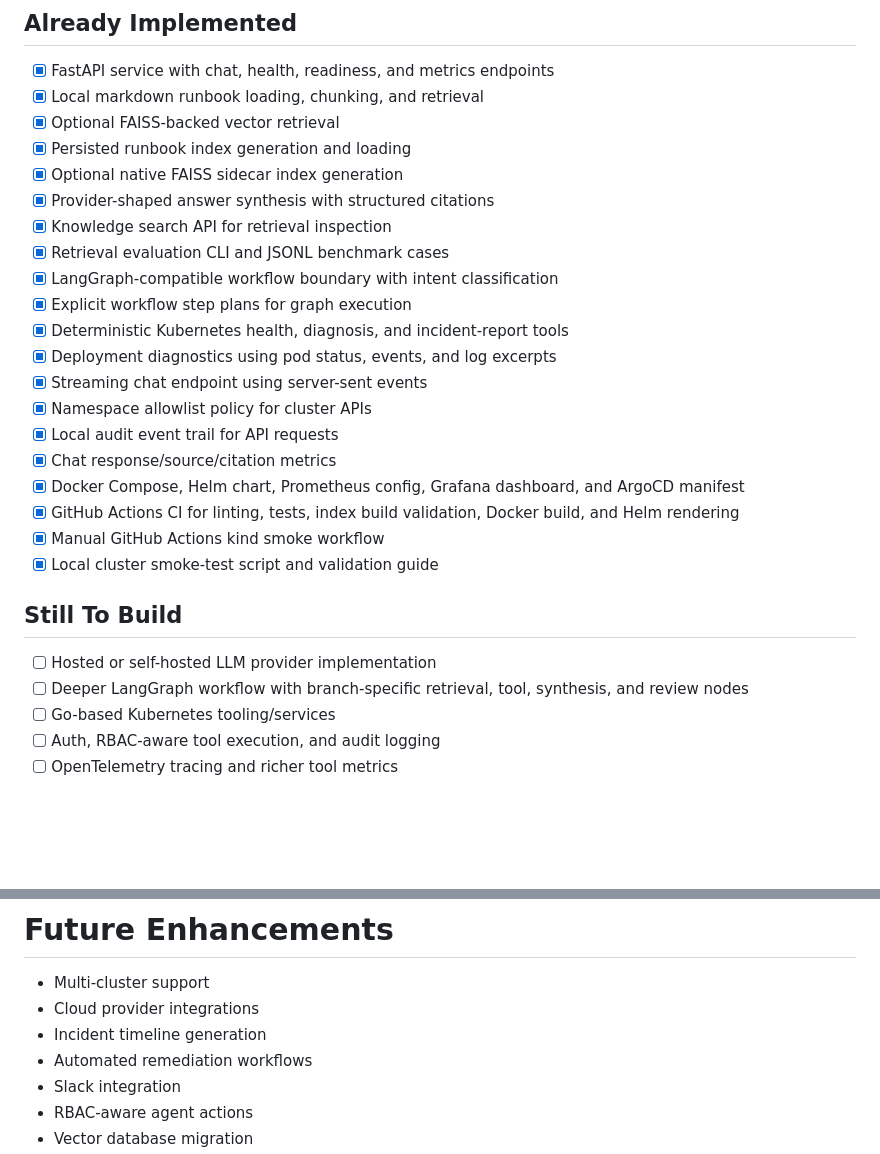
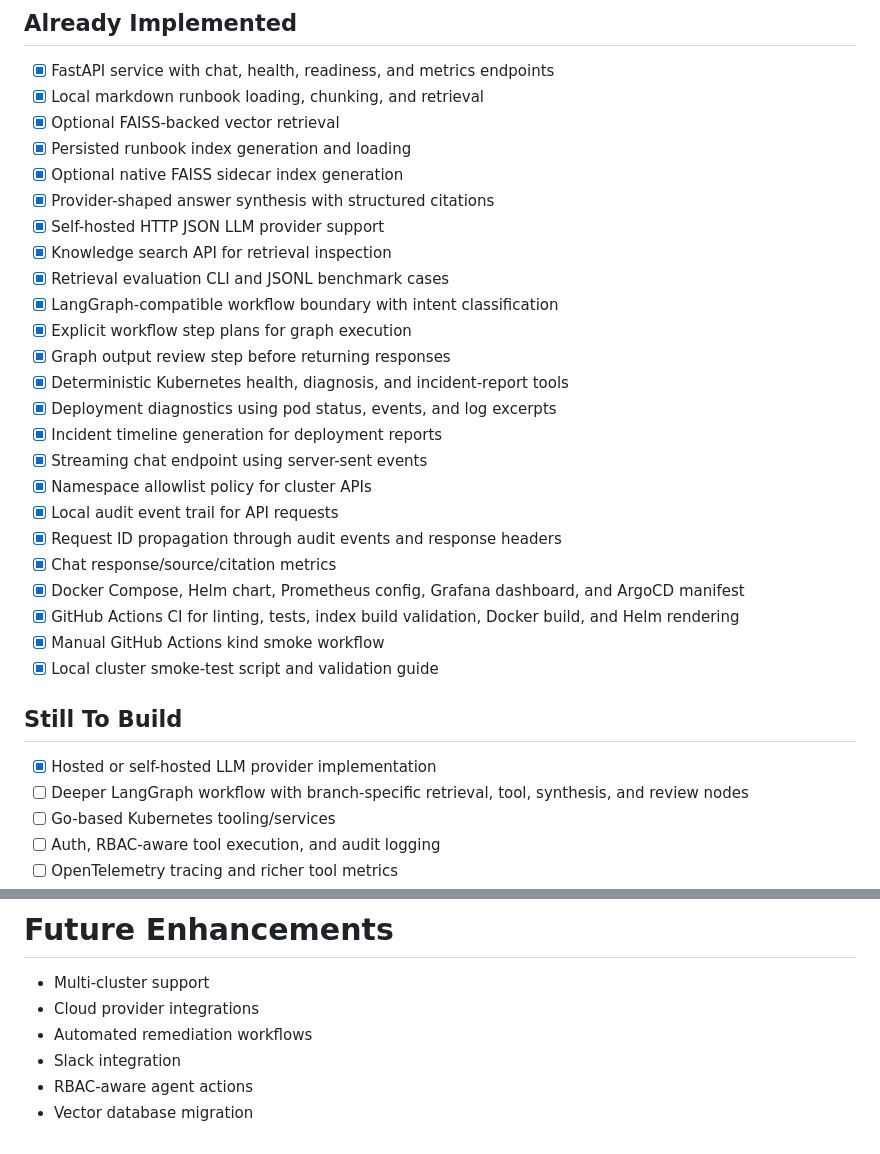
Before and after one commit to AryanSharma9917/kubepilot, a Markdown page: ARCHITECTURE_AND_ROADMAP.md, 2 parts joined by grey strips. Drawn GitHub-style; blank space fills up the shorter version.

Commit message:
docs: update roadmap for LLM and incident work

```diff
--- a/ARCHITECTURE_AND_ROADMAP.md
+++ b/ARCHITECTURE_AND_ROADMAP.md
@@ -267,15 +267,19 @@ kubepilot/
 - [x] Persisted runbook index generation and loading
 - [x] Optional native FAISS sidecar index generation
 - [x] Provider-shaped answer synthesis with structured citations
+- [x] Self-hosted HTTP JSON LLM provider support
 - [x] Knowledge search API for retrieval inspection
 - [x] Retrieval evaluation CLI and JSONL benchmark cases
 - [x] LangGraph-compatible workflow boundary with intent classification
 - [x] Explicit workflow step plans for graph execution
+- [x] Graph output review step before returning responses
 - [x] Deterministic Kubernetes health, diagnosis, and incident-report tools
 - [x] Deployment diagnostics using pod status, events, and log excerpts
+- [x] Incident timeline generation for deployment reports
 - [x] Streaming chat endpoint using server-sent events
 - [x] Namespace allowlist policy for cluster APIs
 - [x] Local audit event trail for API requests
+- [x] Request ID propagation through audit events and response headers
 - [x] Chat response/source/citation metrics
 - [x] Docker Compose, Helm chart, Prometheus config, Grafana dashboard, and ArgoCD manifest
 - [x] GitHub Actions CI for linting, tests, index build validation, Docker build, and Helm rendering
@@ -284,7 +288,7 @@ kubepilot/
 
 ## Still To Build
 
-- [ ] Hosted or self-hosted LLM provider implementation
+- [x] Hosted or self-hosted LLM provider implementation
 - [ ] Deeper LangGraph workflow with branch-specific retrieval, tool, synthesis, and review nodes
 - [ ] Go-based Kubernetes tooling/services
 - [ ] Auth, RBAC-aware tool execution, and audit logging
@@ -313,7 +317,6 @@ The first release of KubePilot is considered successful when:
 
 * Multi-cluster support
 * Cloud provider integrations
-* Incident timeline generation
 * Automated remediation workflows
 * Slack integration
 * RBAC-aware agent actions
```
Also changed, not shown: README.md (+4 -0 lines).
